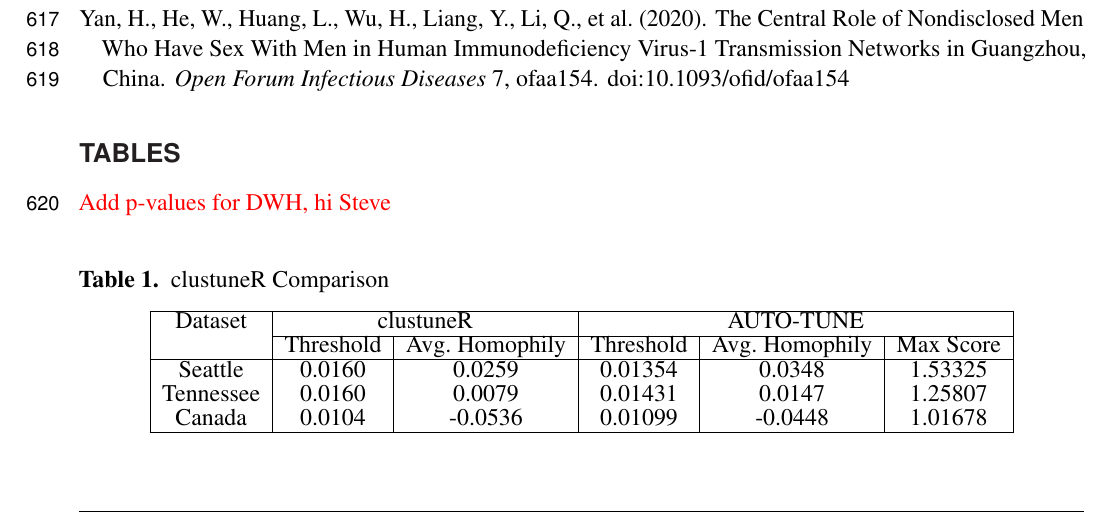
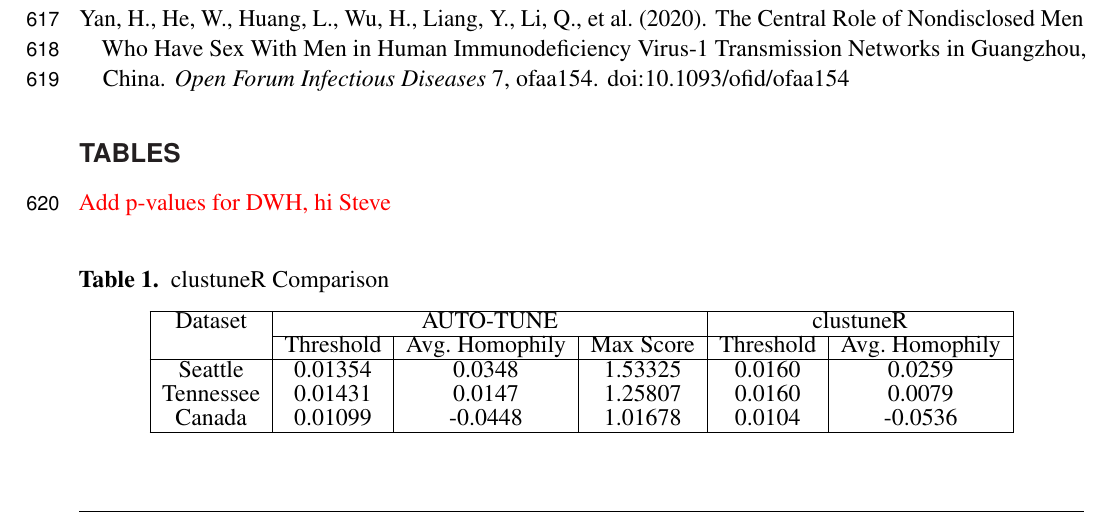
Before and after one commit to veg/autotune-paper, a LaTeX document (frontiers.tex): part of page 16 of 19, cut so that both start at the same text. Compiled offline with pdfLaTeX.

Commit message:
sweaver edit

```diff
--- a/frontiers.tex
+++ b/frontiers.tex
@@ -799,13 +800,13 @@ JX160108-JX161480,JX498971-JX498972,JX498976-JX498990,JX498992-JX499018,KU190031
 	\label{tab:homophily}
 	\begin{tabular}{|c|c|c|c|c|c|}
 		\hline
-		Dataset          & \multicolumn{2}{c|}{clustuneR} & \multicolumn{3}{c|}{AUTO-TUNE}                                          \\
+		Dataset          & \multicolumn{3}{c|}{AUTO-TUNE} & \multicolumn{2}{c|}{clustuneR} \\
 		\cline{2-6}
-		                 & Threshold                      & Avg. Homophily                 & Threshold & Avg. Homophily & Max Score \\
+		                 & Threshold & Avg. Homophily & Max Score & Threshold & Avg. Homophily \\
 		\hline
-		Seattle          & 0.0160                         & 0.0259                         & 0.01354   & 0.0348         & 1.53325   \\
-		Tennessee & 0.0160                         & 0.0079                         & 0.01431   & 0.0147         & 1.25807   \\
-		Canada & 0.0104                         & -0.0536                        & 0.01099   & -0.0448        & 1.01678   \\
+		Seattle          & 0.01354   & 0.0348         & 1.53325   & 0.0160    & 0.0259         \\
+		Tennessee        & 0.01431   & 0.0147         & 1.25807   & 0.0160    & 0.0079         \\
+		Canada           & 0.01099   & -0.0448        & 1.01678   & 0.0104    & -0.0536        \\
 		\hline
 	\end{tabular}
 \end{table}
```
Also changed, not shown: frontiers.tex (1 more changed lines).
